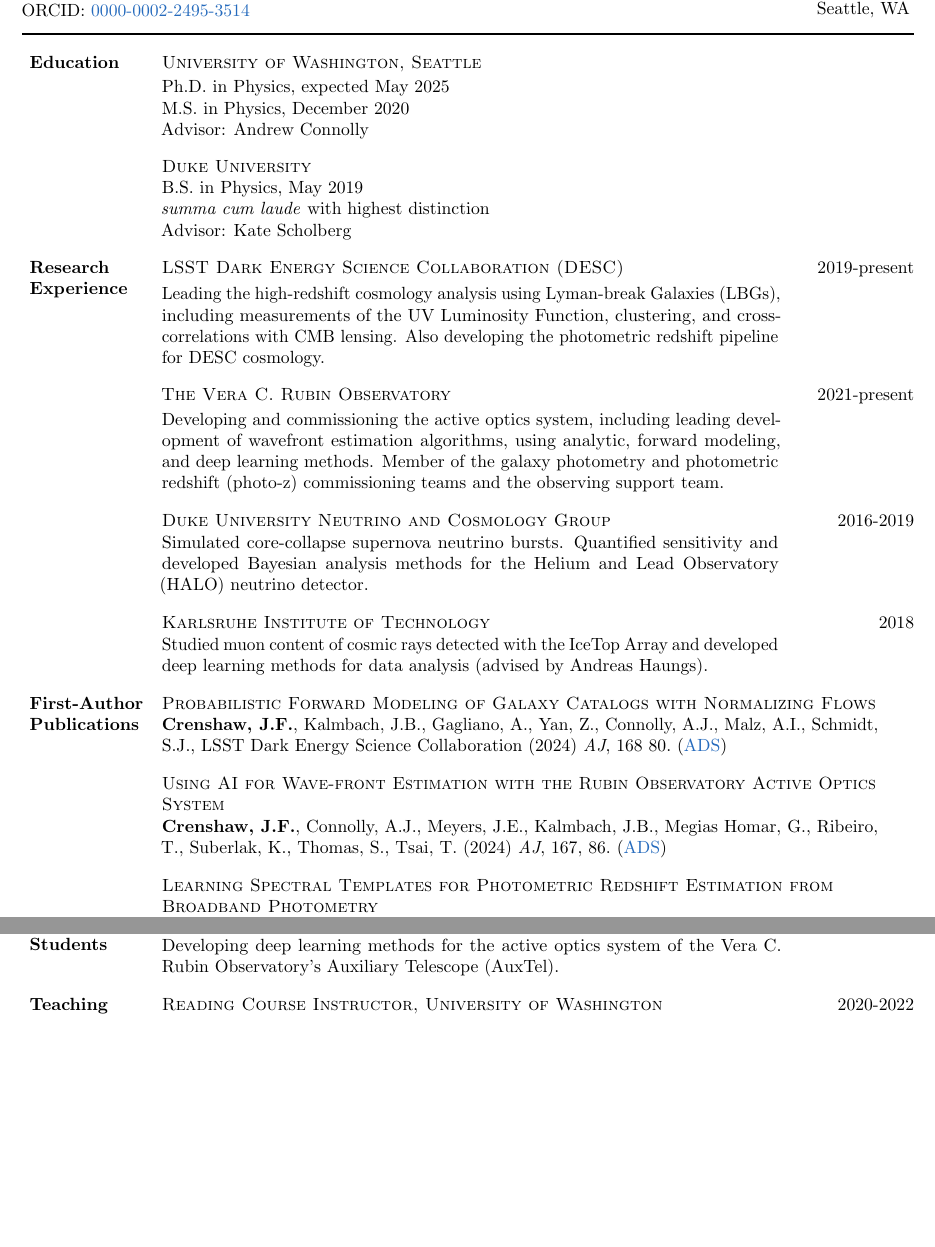
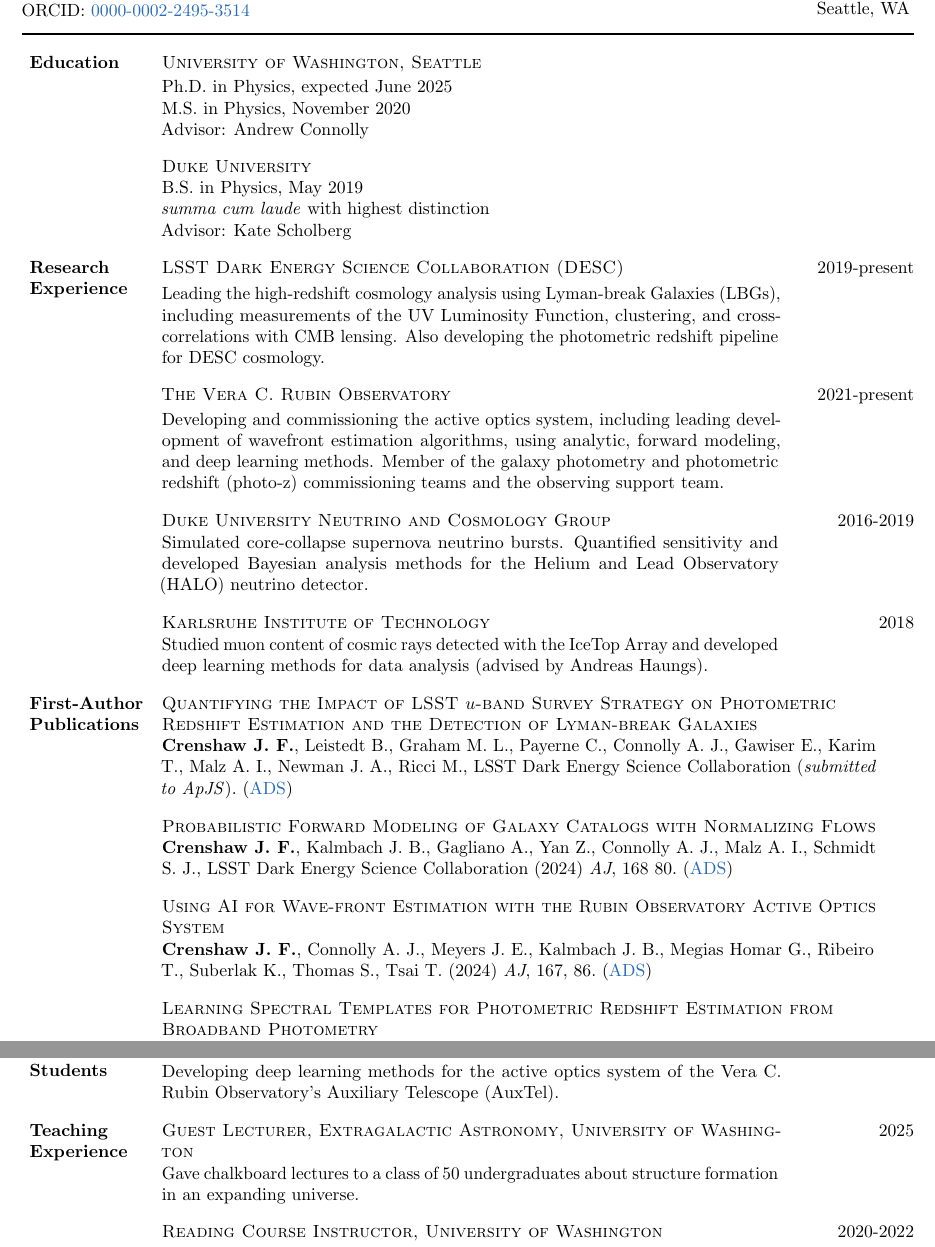
Before and after one commit to jfcrenshaw/cv, a LaTeX CV (cv.tex, which reads sections/education.tex, sections/pubs_first_author.tex, sections/pubs_first_author_intro.tex): two parts of pages 1 and 3 of 6, joined at a grey line, cut so that both start at the same text, the shorter picture padded with empty space. Compiled offline with pdfLaTeX.

Commit message:
Updates from Overleaf

```diff
--- a/sections/education.tex
+++ b/sections/education.tex
@@ -1,8 +1,8 @@
 \cvsection{Education}{
 
     \cvitem{University of Washington, Seattle}{}{
-        Ph.D. in Physics, expected May 2025 \\
-        M.S. in Physics, December 2020 \\
+        Ph.D. in Physics, expected June 2025 \\
+        M.S. in Physics, November 2020 \\
         Advisor: Andrew Connolly
     }
 
--- a/sections/pubs_first_author.tex
+++ b/sections/pubs_first_author.tex
@@ -3,8 +3,8 @@
 
         \item \paper{Quantifying the Impact of LSST $u$-band Survey Strategy on Photometric Redshift Estimation and the Detection of Lyman-break Galaxies}
         {
-            \textbf{Crenshaw J. F.}, Leistedt B., Graham M. L., Payerne C., Connolly A. J., Gawiser E., Karim T., Malz A. I., Newman J. A., Ricci M., LSST Dark Energy Science Collaboration (\textit{in collaboration review})
-        }{}
+            \textbf{Crenshaw J. F.}, Leistedt B., Graham M. L., Payerne C., Connolly A. J., Gawiser E., Karim T., Malz A. I., Newman J. A., Ricci M., LSST Dark Energy Science Collaboration (\textit{submitted to ApJS})
+        }{https://ui.adsabs.harvard.edu/abs/2025arXiv250306016C/exportcitation}
 
         \item \paper{Probabilistic Forward Modeling of Galaxy Catalogs with Normalizing Flows}
         {
--- a/sections/pubs_first_author_intro.tex
+++ b/sections/pubs_first_author_intro.tex
@@ -1,21 +1,26 @@
 \cvsection{First-Author\! \\ Publications}{
+        \paper{Quantifying the Impact of LSST $u$-band Survey Strategy on Photometric Redshift Estimation and the Detection of Lyman-break Galaxies}
+        {
+            \textbf{Crenshaw J. F.}, Leistedt B., Graham M. L., Payerne C., Connolly A. J., Gawiser E., Karim T., Malz A. I., Newman J. A., Ricci M., LSST Dark Energy Science Collaboration (\textit{submitted to ApJS}).~
+        }{https://ui.adsabs.harvard.edu/abs/2025arXiv250306016C/exportcitation}
+
         \paper{Probabilistic Forward Modeling of Galaxy Catalogs with Normalizing Flows}
         {
-            \textbf{Crenshaw, J.F.}, Kalmbach, J.B., Gagliano, A., Yan, Z., Connolly, A.J., Malz, A.I., Schmidt, S.J., LSST Dark Energy Science Collaboration (2024) \textit{AJ}, 168 80.
+            \textbf{Crenshaw J. F.}, Kalmbach J. B., Gagliano A., Yan Z., Connolly A. J., Malz A. I., Schmidt S. J., LSST Dark Energy Science Collaboration (2024) \textit{AJ}, 168 80.
         }{
             https://ui.adsabs.harvard.edu/abs/2024arXiv240504740C/abstract
         }
 
         \paper{Using AI for Wave-front Estimation with the Rubin Observatory Active Optics System}
         {
-            \textbf{Crenshaw, J.F.}, Connolly, A.J., Meyers, J.E., Kalmbach, J.B., Megias Homar, G., Ribeiro, T., Suberlak, K., Thomas, S., Tsai, T. (2024) \textit{AJ}, 167, 86.
+            \textbf{Crenshaw J. F.}, Connolly A. J., Meyers J. E., Kalmbach J. B., Megias Homar G., Ribeiro T., Suberlak K., Thomas S., Tsai T. (2024) \textit{AJ}, 167, 86.
         }{
             https://ui.adsabs.harvard.edu/abs/2024AJ....167...86C/abstract
         }
 
         \paper{Learning Spectral Templates for Photometric Redshift Estimation from Broadband Photometry}
         {
-            \textbf{Crenshaw, J.F.} \& Connolly, A.J. (2020) \textit{AJ}, 160, 191.
+            \textbf{Crenshaw J. F.} \& Connolly A. J. (2020) \textit{AJ}, 160, 191.
         }{
             https://ui.adsabs.harvard.edu/abs/2020AJ....160..191C/abstract
         }
--- a/sections/teaching.tex
+++ b/sections/teaching.tex
@@ -1,4 +1,8 @@
 \cvsection{Teaching\\Experience}{
+
+    \cvitem{Guest Lecturer, Extragalactic Astronomy, University of Washington}{2025}{
+        Gave chalkboard lectures to a class of 50 undergraduates about structure formation in an expanding universe.
+    }
 
     \cvitem{Reading Course Instructor, University of Washington}{2020-2022}{
         Independently designed syllabi and taught advanced reading courses to undergraduates.
```
Also changed, not shown: sections/awards.tex (+1 -0 lines), sections/outreach.tex (+8 -0 lines), sections/service.tex (+5 -1 lines).
